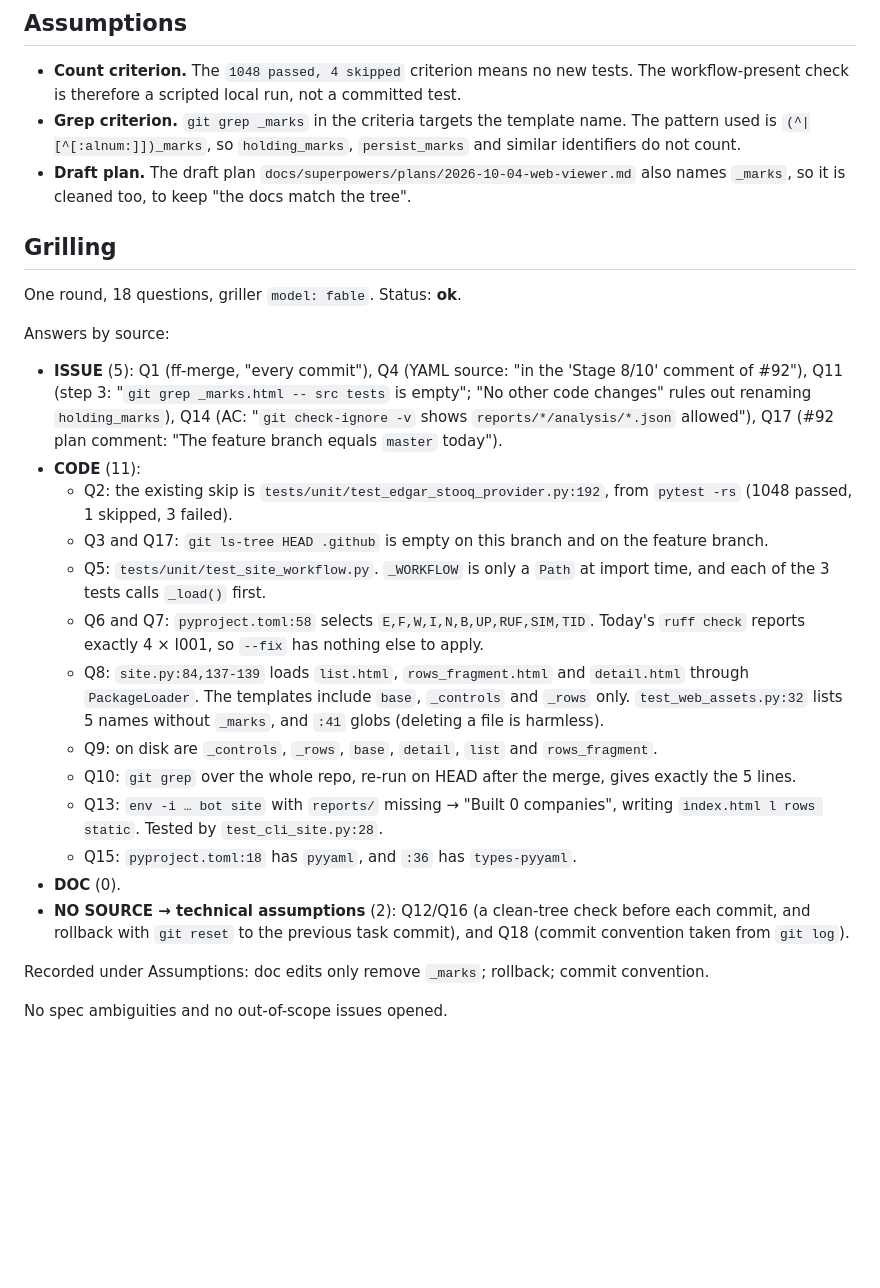
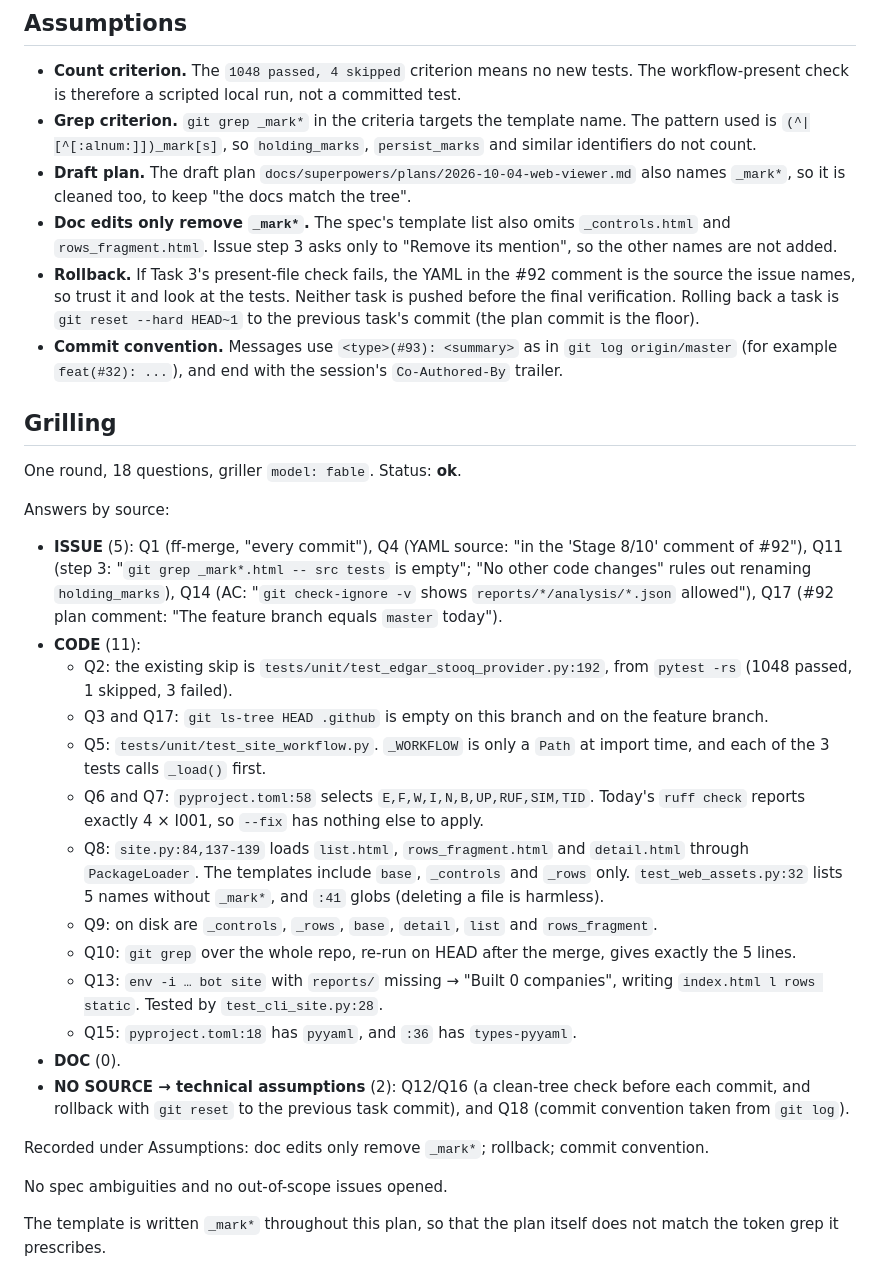
Before and after one commit to nicolas-ricc/damodaran, a Markdown page: docs/plans/2026-10-04-93-land-viewer.md, the part around one of its changes. Rendered like a GitHub page; blank space fills up the shorter version.

```diff
--- a/docs/plans/2026-10-04-93-land-viewer.md
+++ b/docs/plans/2026-10-04-93-land-viewer.md
@@ -106,8 +103,11 @@ git diff --stat origin/feature/92-static-analysis-viewer -- .github   # empty
 ## Assumptions
 
 - **Count criterion.** The `1048 passed, 4 skipped` criterion means no new tests. The workflow-present check is therefore a scripted local run, not a committed test.
-- **Grep criterion.** `git grep _marks` in the criteria targets the template name. The pattern used is `(^|[^[:alnum:]])_marks`, so `holding_marks`, `persist_marks` and similar identifiers do not count.
-- **Draft plan.** The draft plan `docs/superpowers/plans/2026-10-04-web-viewer.md` also names `_marks`, so it is cleaned too, to keep "the docs match the tree".
+- **Grep criterion.** `git grep _mark*` in the criteria targets the template name. The pattern used is `(^|[^[:alnum:]])_mark[s]`, so `holding_marks`, `persist_marks` and similar identifiers do not count.
+- **Draft plan.** The draft plan `docs/superpowers/plans/2026-10-04-web-viewer.md` also names `_mark*`, so it is cleaned too, to keep "the docs match the tree".
+- **Doc edits only remove `_mark*`.** The spec's template list also omits `_controls.html` and `rows_fragment.html`. Issue step 3 asks only to "Remove its mention", so the other names are not added.
+- **Rollback.** If Task 3's present-file check fails, the YAML in the #92 comment is the source the issue names, so trust it and look at the tests. Neither task is pushed before the final verification. Rolling back a task is `git reset --hard HEAD~1` to the previous task's commit (the plan commit is the floor).
+- **Commit convention.** Messages use `<type>(#93): <summary>` as in `git log origin/master` (for example `feat(#32): ...`), and end with the session's `Co-Authored-By` trailer.
 
 ## Grilling
 
@@ -115,13 +115,13 @@ One round, 18 questions, griller `model: fable`. Status: **ok**.
 
 Answers by source:
 
-- **ISSUE** (5): Q1 (ff-merge, "every commit"), Q4 (YAML source: "in the 'Stage 8/10' comment of #92"), Q11 (step 3: "`git grep _marks.html -- src tests` is empty"; "No other code changes" rules out renaming `holding_marks`), Q14 (AC: "`git check-ignore -v` shows `reports/*/analysis/*.json` allowed"), Q17 (#92 plan comment: "The feature branch equals `master` today").
+- **ISSUE** (5): Q1 (ff-merge, "every commit"), Q4 (YAML source: "in the 'Stage 8/10' comment of #92"), Q11 (step 3: "`git grep _mark*.html -- src tests` is empty"; "No other code changes" rules out renaming `holding_marks`), Q14 (AC: "`git check-ignore -v` shows `reports/*/analysis/*.json` allowed"), Q17 (#92 plan comment: "The feature branch equals `master` today").
 - **CODE** (11):
   - Q2: the existing skip is `tests/unit/test_edgar_stooq_provider.py:192`, from `pytest -rs` (1048 passed, 1 skipped, 3 failed).
   - Q3 and Q17: `git ls-tree HEAD .github` is empty on this branch and on the feature branch.
   - Q5: `tests/unit/test_site_workflow.py`. `_WORKFLOW` is only a `Path` at import time, and each of the 3 tests calls `_load()` first.
   - Q6 and Q7: `pyproject.toml:58` selects `E,F,W,I,N,B,UP,RUF,SIM,TID`. Today's `ruff check` reports exactly 4 × I001, so `--fix` has nothing else to apply.
-  - Q8: `site.py:84,137-139` loads `list.html`, `rows_fragment.html` and `detail.html` through `PackageLoader`. The templates include `base`, `_controls` and `_rows` only. `test_web_assets.py:32` lists 5 names without `_marks`, and `:41` globs (deleting a file is harmless).
+  - Q8: `site.py:84,137-139` loads `list.html`, `rows_fragment.html` and `detail.html` through `PackageLoader`. The templates include `base`, `_controls` and `_rows` only. `test_web_assets.py:32` lists 5 names without `_mark*`, and `:41` globs (deleting a file is harmless).
   - Q9: on disk are `_controls`, `_rows`, `base`, `detail`, `list` and `rows_fragment`.
   - Q10: `git grep` over the whole repo, re-run on HEAD after the merge, gives exactly the 5 lines.
   - Q13: `env -i … bot site` with `reports/` missing → "Built 0 companies", writing `index.html l rows static`. Tested by `test_cli_site.py:28`.
@@ -129,6 +129,9 @@ Answers by source:
 - **DOC** (0).
 - **NO SOURCE → technical assumptions** (2): Q12/Q16 (a clean-tree check before each commit, and rollback with `git reset` to the previous task commit), and Q18 (commit convention taken from `git log`).
 
-Recorded under Assumptions: doc edits only remove `_marks`; rollback; commit convention.
+Recorded under Assumptions: doc edits only remove `_mark*`; rollback; commit convention.
 
 No spec ambiguities and no out-of-scope issues opened.
+
+
+The template is written `_mark*` throughout this plan, so that the plan itself does not match the token grep it prescribes.
```
Also changed, not shown: other parts of docs/plans/2026-10-04-93-land-viewer.md (+15 -18 lines).
